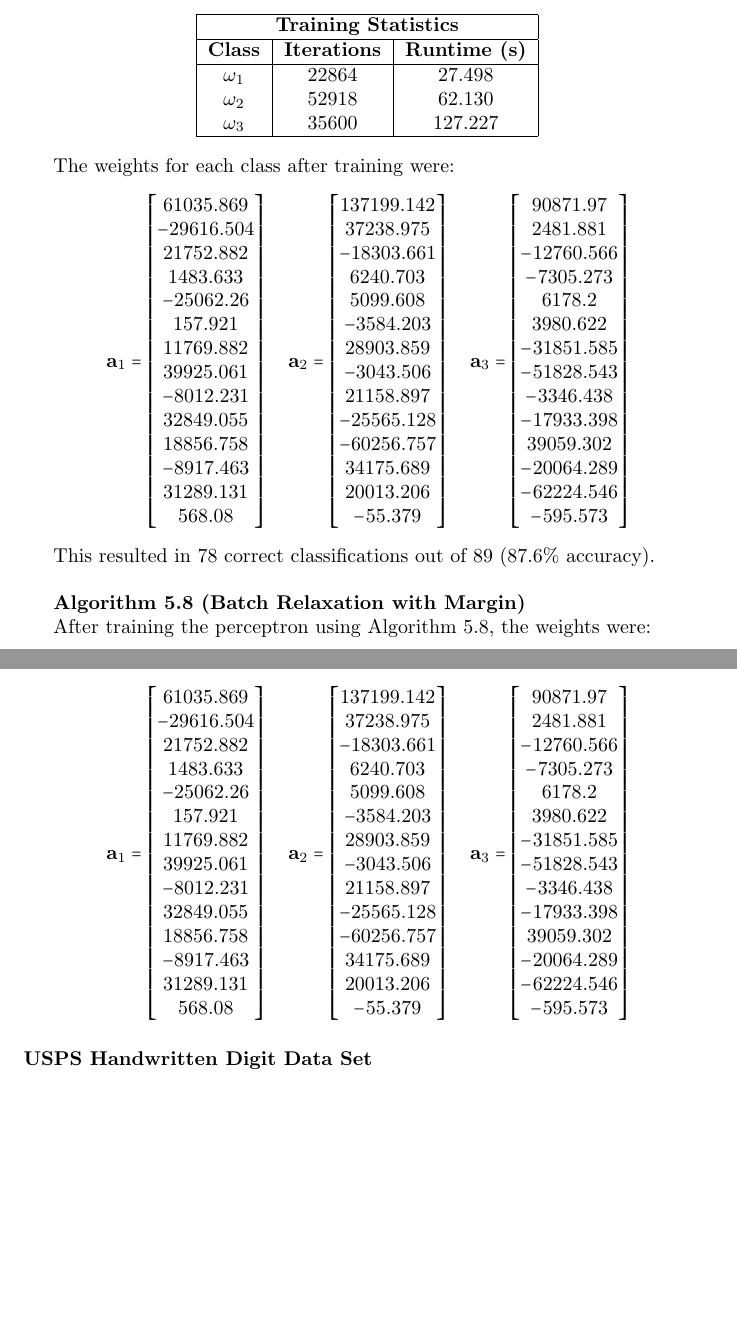
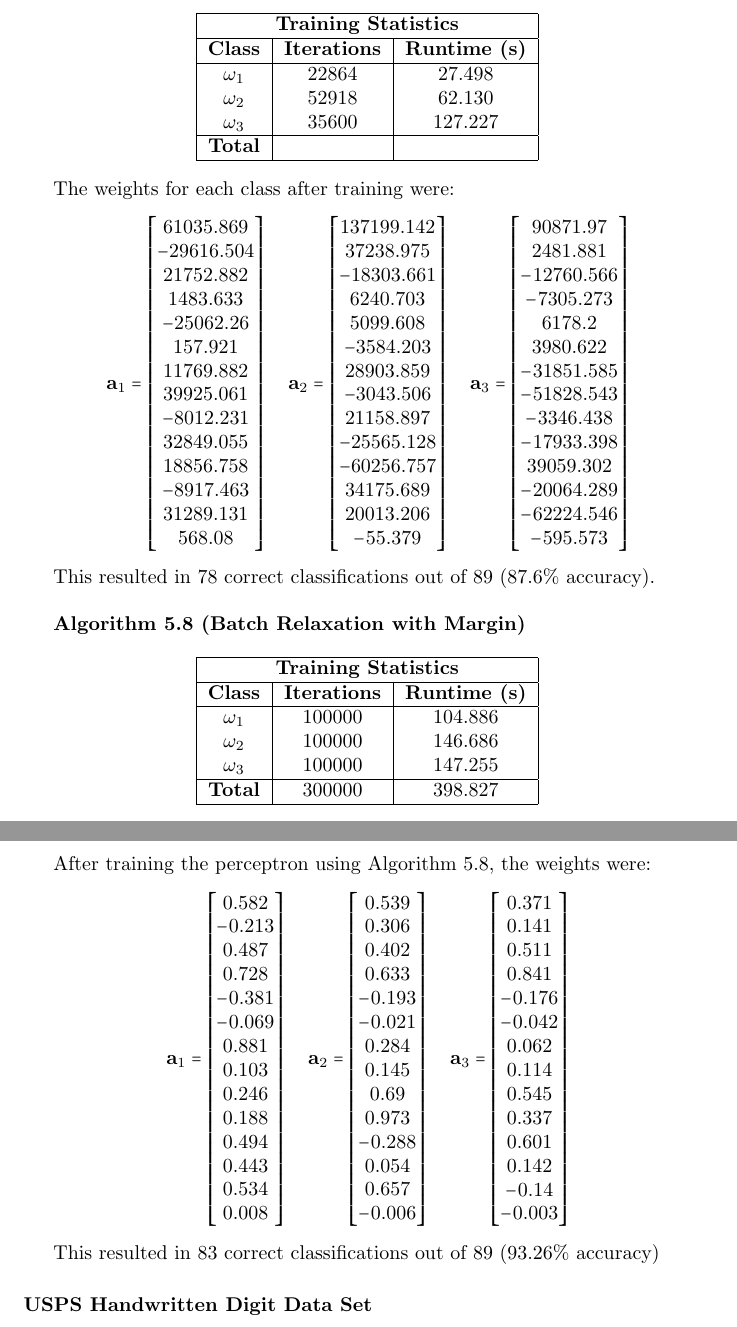
Before and after one commit to sskiswani/linear-discrimnants, a LaTeX document (rpt/report.tex): two parts of pages 2 and 3 of 5, joined at a grey line, cut so that both start at the same text, the shorter picture padded with empty space. Compiled offline with pdfLaTeX.

Commit message:
wow this is disgusting now.

```diff
--- a/rpt/report.tex
+++ b/rpt/report.tex
@@ -87,6 +87,7 @@ For each dataset, train a classifier to classify class 1 against the rest, class
 $\omega_1$ & 22864 & 27.498 \\
 $\omega_2$ & 52918 & 62.130 \\
 $\omega_3$ & 35600 & 127.227\\\hline
+{\bf Total} & & \\\hline
 \end{tabular}
 \end{center}
 
@@ -148,59 +149,72 @@ This resulted in 78 correct classifications out of 89 (87.6\% accuracy).
 
 \bigskip
 \fakesection{Algorithm 5.8 (Batch Relaxation with Margin)}
+\begin{center}
+\begin{tabular}{|c|c|c|}
+\hline\multicolumn{3}{|c|}{{\bf Training Statistics}}\\
+\hline{\bf Class} & {\bf Iterations} & {\bf Runtime (s)}\\\hline
+$\omega_1$ & 100000 & 104.886 \\
+$\omega_2$ & 100000 & 146.686 \\
+$\omega_3$ & 100000 & 147.255\\\hline
+{\bf Total} & 300000 & 398.827\\\hline
+\end{tabular}
+\end{center}
+
 After training the perceptron using Algorithm 5.8, the weights were:
 \begin{center}
 \begin{tabular}{ ccc }
 $\mbf{a}_1 = \left[\begin{matrix}
-61035.869 \\
--29616.504 \\
-21752.882 \\
-1483.633 \\
--25062.26 \\
-157.921 \\
-11769.882 \\
-39925.061 \\
--8012.231 \\
-32849.055 \\
-18856.758 \\
--8917.463 \\
-31289.131 \\
-568.08
+    0.582 \\
+    -0.213 \\
+    0.487 \\
+    0.728 \\
+    -0.381 \\
+    -0.069 \\
+    0.881 \\
+    0.103 \\
+    0.246 \\
+    0.188 \\
+    0.494 \\
+    0.443 \\
+    0.534 \\
+    0.008
 \end{matrix}\right]$ &
 $\mbf{a}_2 = \left[\begin{matrix}
-    137199.142 \\
-    37238.975 \\
-    -18303.661 \\
-    6240.703 \\
-    5099.608 \\
-    -3584.203 \\
-    28903.859 \\
-    -3043.506 \\
-    21158.897 \\
-    -25565.128 \\
-    -60256.757 \\
-    34175.689 \\
-    20013.206 \\
-    -55.379
+    0.539 \\
+    0.306 \\
+    0.402 \\
+    0.633 \\
+    -0.193 \\
+    -0.021 \\
+    0.284 \\
+    0.145 \\
+    0.69  \\
+    0.973 \\
+    -0.288 \\
+    0.054 \\
+    0.657 \\
+    -0.006
 \end{matrix}\right]$ &
 $\mbf{a}_3 = \left[\begin{matrix}
-    90871.97 \\
-    2481.881 \\
-    -12760.566 \\
-    -7305.273 \\
-    6178.2 \\
-    3980.622 \\
-    -31851.585 \\
-    -51828.543 \\
-    -3346.438 \\
-    -17933.398 \\
-    39059.302 \\
-    -20064.289 \\
-    -62224.546 \\
-    -595.573
+    0.371 \\
+    0.141 \\
+    0.511 \\
+    0.841 \\
+    -0.176 \\
+    -0.042 \\
+    0.062 \\
+    0.114 \\
+    0.545 \\
+    0.337 \\
+    0.601 \\
+    0.142 \\
+    -0.14  \\
+    -0.003
 \end{matrix}\right]$
 \end{tabular}
 \end{center}
+
+This resulted in 83 correct classifications out of 89 (93.26\% accuracy)
 
 %~~~~~~~~~~~~~~~~~~~~~~~~~~~~~~~~
 \result{USPS Handwritten Digit Data Set}
```
Also changed, not shown: rpt/report.pdf.
